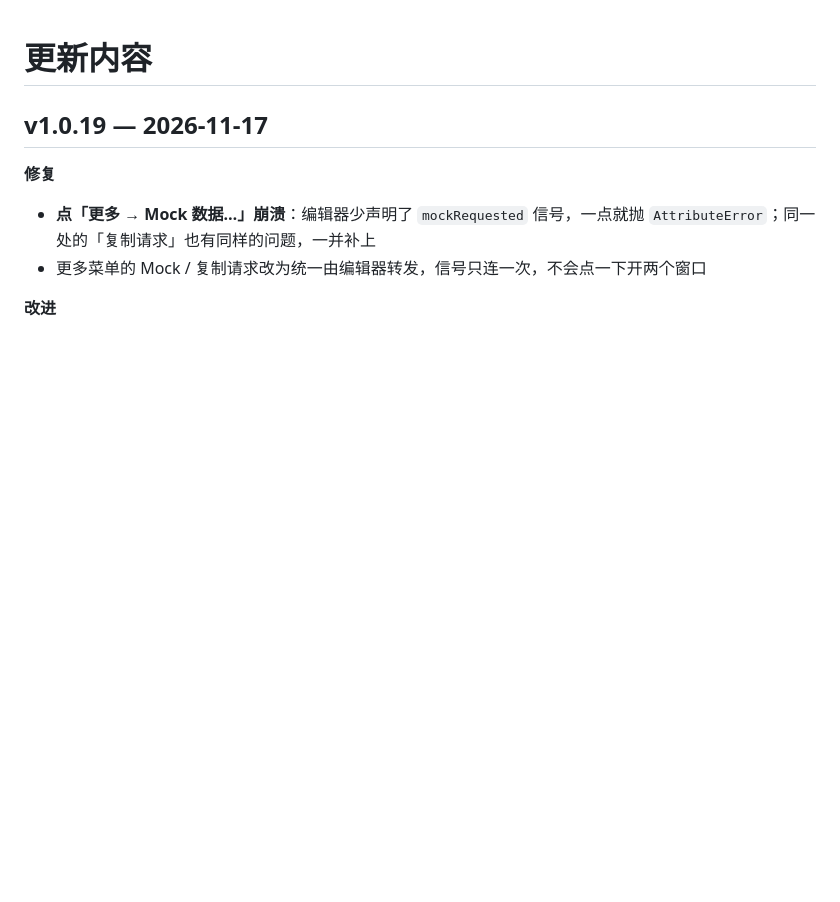
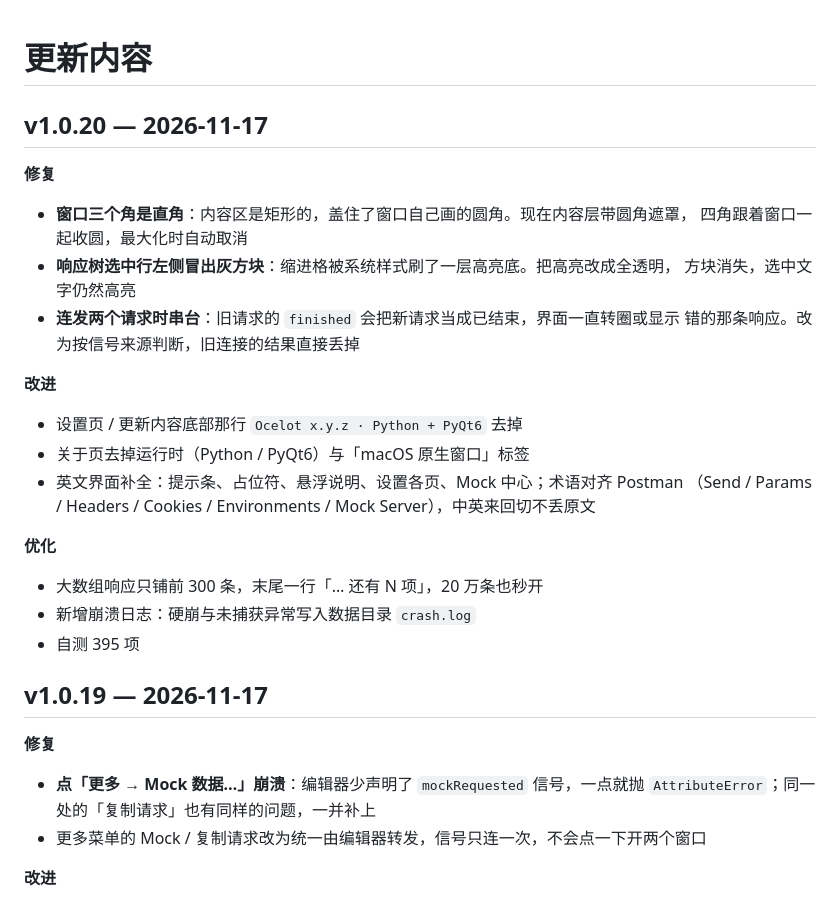
Before and after one commit to shaoao/Oceloat, a Markdown page: CHANGELOG.md, the part around the change. GitHub-like rendering; blank space fills up the shorter version.

```diff
--- a/CHANGELOG.md
+++ b/CHANGELOG.md
@@ -1,4 +1,25 @@
 # 更新内容
+
+## v1.0.20 — 2026-11-17
+
+**修复**
+- **窗口三个角是直角**：内容区是矩形的，盖住了窗口自己画的圆角。现在内容层带圆角遮罩，
+  四角跟着窗口一起收圆，最大化时自动取消
+- **响应树选中行左侧冒出灰方块**：缩进格被系统样式刷了一层高亮底。把高亮改成全透明，
+  方块消失，选中文字仍然高亮
+- **连发两个请求时串台**：旧请求的 `finished` 会把新请求当成已结束，界面一直转圈或显示
+  错的那条响应。改为按信号来源判断，旧连接的结果直接丢掉
+
+**改进**
+- 设置页 / 更新内容底部那行 `Ocelot x.y.z · Python + PyQt6` 去掉
+- 关于页去掉运行时（Python / PyQt6）与「macOS 原生窗口」标签
+- 英文界面补全：提示条、占位符、悬浮说明、设置各页、Mock 中心；术语对齐 Postman
+  （Send / Params / Headers / Cookies / Environments / Mock Server），中英来回切不丢原文
+
+**优化**
+- 大数组响应只铺前 300 条，末尾一行「… 还有 N 项」，20 万条也秒开
+- 新增崩溃日志：硬崩与未捕获异常写入数据目录 `crash.log`
+- 自测 395 项
 
 ## v1.0.19 — 2026-11-17
 
```
Also changed, not shown: README.md (+1 -1 lines), docs/shot-light.png, docs/shot-main.png, docs/shot-request.png, docs/shot-response.png, docs/shot-settings.png, 13 other files.
